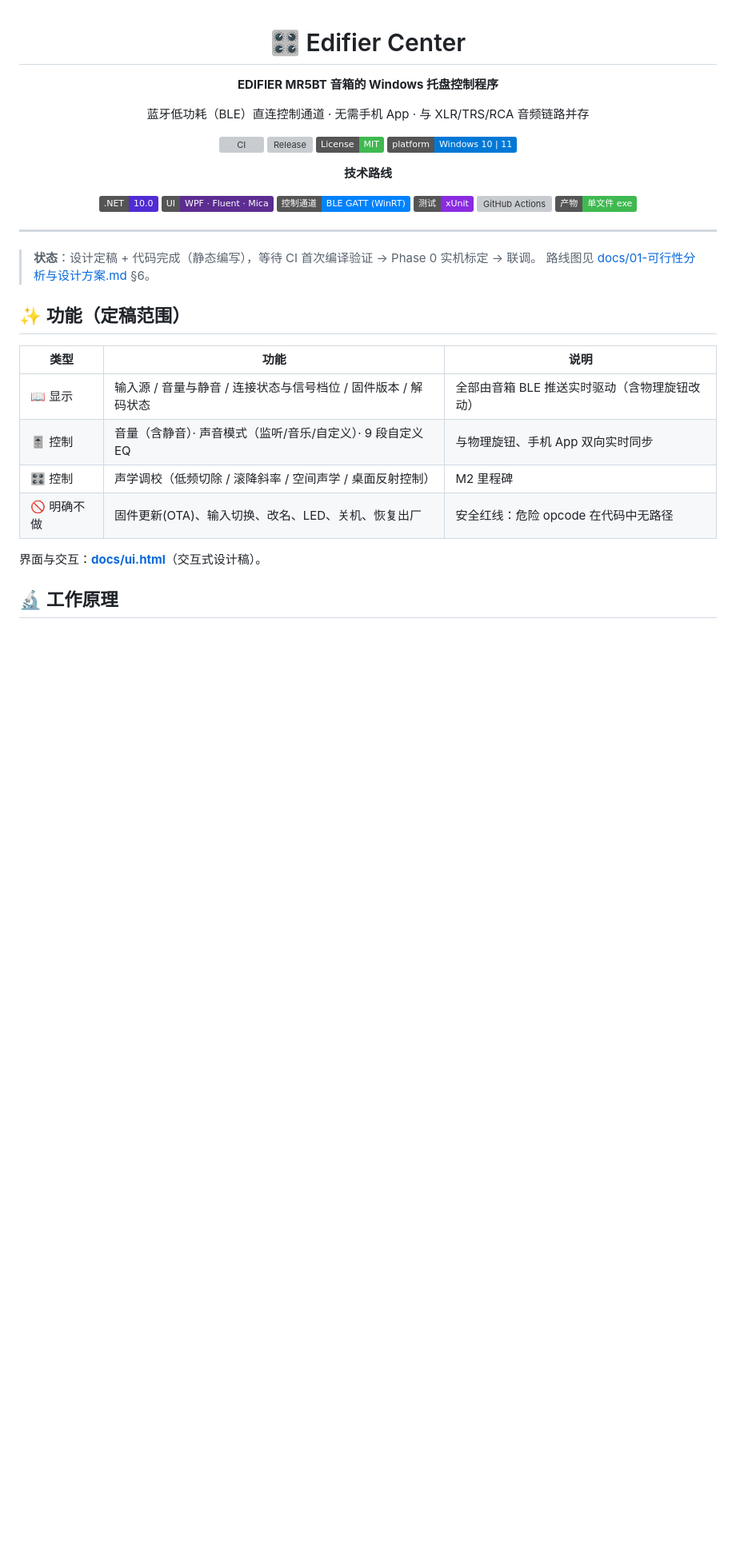
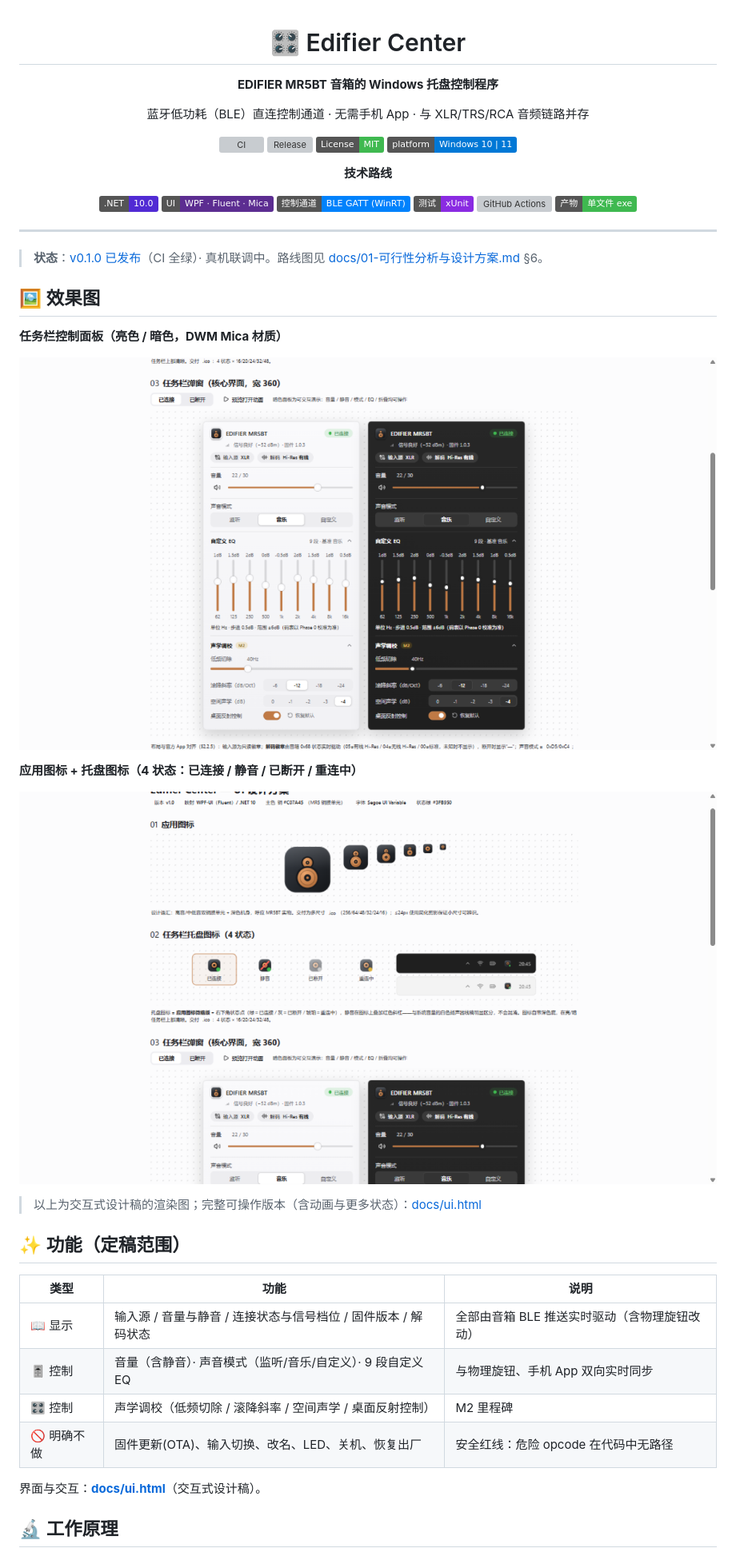
Before and after one commit to hifn123p/edifier-center, a Markdown page: README.md, the part around one of its changes. Shown at 80% size. Drawn GitHub-style; pictures changed too: docs/images/preview/flyout.png (added), docs/images/preview/tray.png (added); badges without logos; blank space fills up the shorter version; grey boxes are pictures that could not be loaded.

Commit message:
README：新增效果图（设计稿渲染图）与独立目录使用说明

```diff
--- a/README.md
+++ b/README.md
@@ -24,8 +24,19 @@
 
 ---
 
-> **状态**：设计定稿 + 代码完成（静态编写），等待 CI 首次编译验证 → Phase 0 实机标定 → 联调。
-> 路线图见 [docs/01-可行性分析与设计方案.md](docs/01-可行性分析与设计方案.md) §6。
+> **状态**：[v0.1.0 已发布](../../releases)（CI 全绿）· 真机联调中。路线图见 [docs/01-可行性分析与设计方案.md](docs/01-可行性分析与设计方案.md) §6。
+
+## 🖼️ 效果图
+
+**任务栏控制面板（亮色 / 暗色，DWM Mica 材质）**
+
+![控制面板效果图](docs/images/preview/flyout.png)
+
+**应用图标 + 托盘图标（4 状态：已连接 / 静音 / 已断开 / 重连中）**
+
+![应用图标与托盘图标效果图](docs/images/preview/tray.png)
+
+> 以上为交互式设计稿的渲染图；完整可操作版本（含动画与更多状态）：[docs/ui.html](docs/ui.html)
 
 ## ✨ 功能（定稿范围）
 
```
Also changed, not shown: other parts of README.md (+23 -5 lines).
